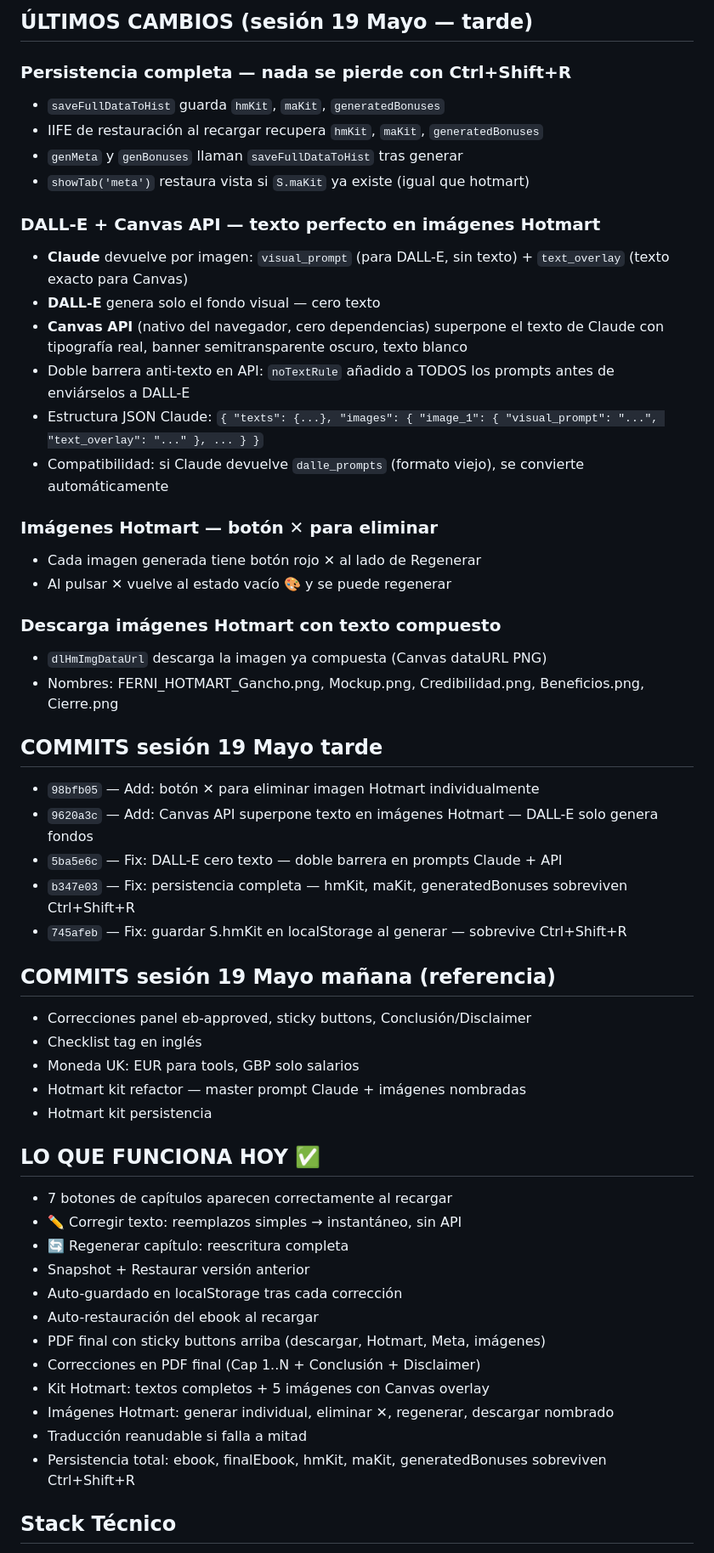
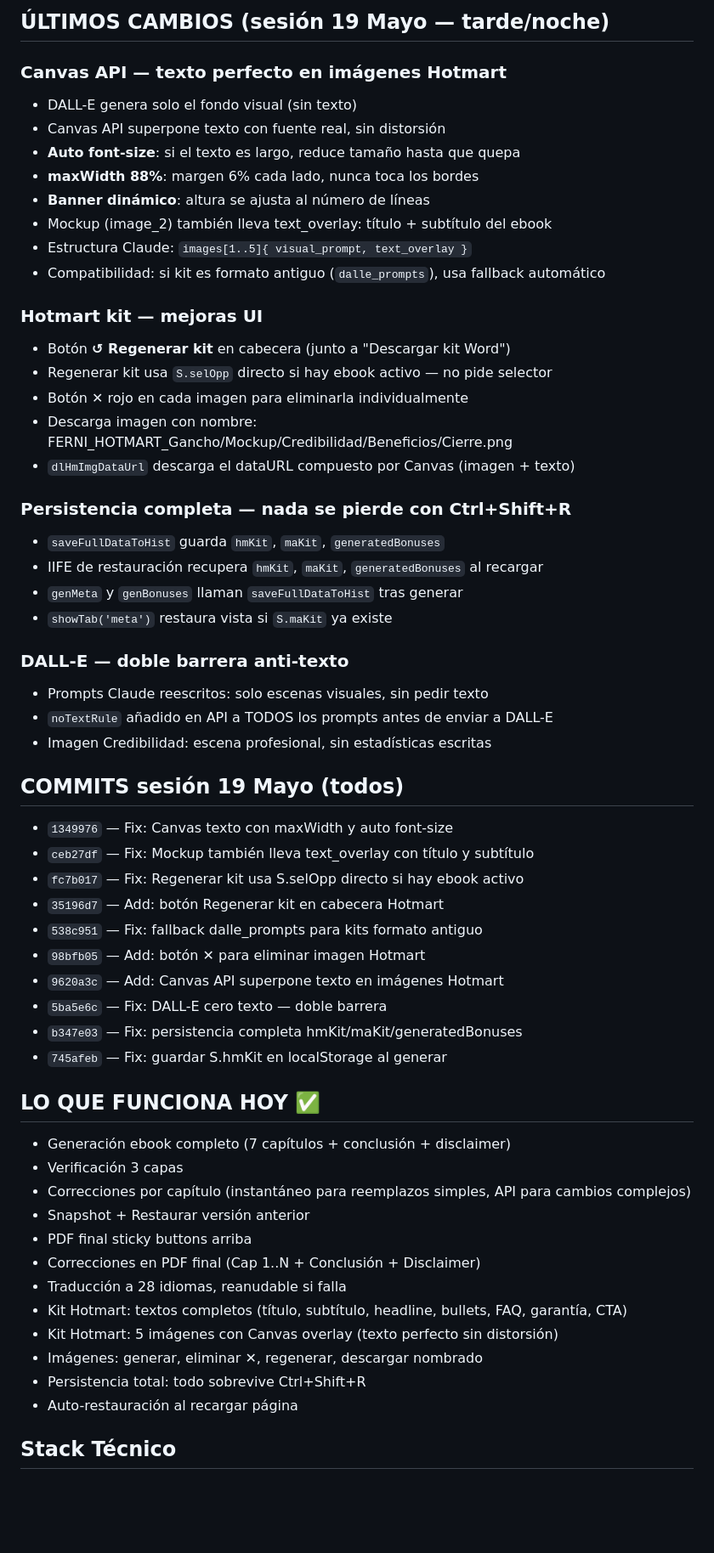
Before and after one commit to loreferfran/ferni-ai, a Markdown page: progress.md, the part around one of its changes. Shown at 85% size. Rendered like a GitHub page; blank space fills up the shorter version.

Commit message:
Update progress.md — respaldo sesión 19 Mayo noche

```diff
--- a/progress.md
+++ b/progress.md
@@ -2,55 +2,59 @@
 
-## ÚLTIMOS CAMBIOS (sesión 19 Mayo — tarde)
+## ÚLTIMOS CAMBIOS (sesión 19 Mayo — tarde/noche)
+
+### Canvas API — texto perfecto en imágenes Hotmart
+- DALL-E genera solo el fondo visual (sin texto)
+- Canvas API superpone texto con fuente real, sin distorsión
+- **Auto font-size**: si el texto es largo, reduce tamaño hasta que quepa
+- **maxWidth 88%**: margen 6% cada lado, nunca toca los bordes
+- **Banner dinámico**: altura se ajusta al número de líneas
+- Mockup (image_2) también lleva text_overlay: título + subtítulo del ebook
+- Estructura Claude: `images[1..5]{ visual_prompt, text_overlay }`
+- Compatibilidad: si kit es formato antiguo (`dalle_prompts`), usa fallback automático
+
+### Hotmart kit — mejoras UI
+- Botón **↺ Regenerar kit** en cabecera (junto a "Descargar kit Word")
+- Regenerar kit usa `S.selOpp` directo si hay ebook activo — no pide selector
+- Botón **✕** rojo en cada imagen para eliminarla individualmente
+- Descarga imagen con nombre: FERNI_HOTMART_Gancho/Mockup/Credibilidad/Beneficios/Cierre.png
+- `dlHmImgDataUrl` descarga el dataURL compuesto por Canvas (imagen + texto)
 
 ### Persistencia completa — nada se pierde con Ctrl+Shift+R
 - `saveFullDataToHist` guarda `hmKit`, `maKit`, `generatedBonuses`
-- IIFE de restauración al recargar recupera `hmKit`, `maKit`, `generatedBonuses`
+- IIFE de restauración recupera `hmKit`, `maKit`, `generatedBonuses` al recargar
 - `genMeta` y `genBonuses` llaman `saveFullDataToHist` tras generar
-- `showTab('meta')` restaura vista si `S.maKit` ya existe (igual que hotmart)
+- `showTab('meta')` restaura vista si `S.maKit` ya existe
 
-### DALL-E + Canvas API — texto perfecto en imágenes Hotmart
-- **Claude** devuelve por imagen: `visual_prompt` (para DALL-E, sin texto) + `text_overlay` (texto exacto para Canvas)
-- **DALL-E** genera solo el fondo visual — cero texto
-- **Canvas API** (nativo del navegador, cero dependencias) superpone el texto de Claude con tipografía real, banner semitransparente oscuro, texto blanco
-- Doble barrera anti-texto en API: `noTextRule` añadido a TODOS los prompts antes de enviárselos a DALL-E
-- Estructura JSON Claude: `{ "texts": {...}, "images": { "image_1": { "visual_prompt": "...", "text_overlay": "..." }, ... } }`
-- Compatibilidad: si Claude devuelve `dalle_prompts` (formato viejo), se convierte automáticamente
+### DALL-E — doble barrera anti-texto
+- Prompts Claude reescritos: solo escenas visuales, sin pedir texto
+- `noTextRule` añadido en API a TODOS los prompts antes de enviar a DALL-E
+- Imagen Credibilidad: escena profesional, sin estadísticas escritas
 
-### Imágenes Hotmart — botón ✕ para eliminar
-- Cada imagen generada tiene botón rojo ✕ al lado de Regenerar
-- Al pulsar ✕ vuelve al estado vacío 🎨 y se puede regenerar
-
-### Descarga imágenes Hotmart con texto compuesto
-- `dlHmImgDataUrl` descarga la imagen ya compuesta (Canvas dataURL PNG)
-- Nombres: FERNI_HOTMART_Gancho.png, Mockup.png, Credibilidad.png, Beneficios.png, Cierre.png
-
-## COMMITS sesión 19 Mayo tarde
-- `98bfb05` — Add: botón ✕ para eliminar imagen Hotmart individualmente
-- `9620a3c` — Add: Canvas API superpone texto en imágenes Hotmart — DALL-E solo genera fondos
-- `5ba5e6c` — Fix: DALL-E cero texto — doble barrera en prompts Claude + API
-- `b347e03` — Fix: persistencia completa — hmKit, maKit, generatedBonuses sobreviven Ctrl+Shift+R
-- `745afeb` — Fix: guardar S.hmKit en localStorage al generar — sobrevive Ctrl+Shift+R
-
-## COMMITS sesión 19 Mayo mañana (referencia)
-- Correcciones panel eb-approved, sticky buttons, Conclusión/Disclaimer
-- Checklist tag en inglés
-- Moneda UK: EUR para tools, GBP solo salarios
-- Hotmart kit refactor — master prompt Claude + imágenes nombradas
-- Hotmart kit persistencia
+## COMMITS sesión 19 Mayo (todos)
+- `1349976` — Fix: Canvas texto con maxWidth y auto font-size
+- `ceb27df` — Fix: Mockup también lleva text_overlay con título y subtítulo
+- `fc7b017` — Fix: Regenerar kit usa S.selOpp directo si hay ebook activo
+- `35196d7` — Add: botón Regenerar kit en cabecera Hotmart
+- `538c951` — Fix: fallback dalle_prompts para kits formato antiguo
+- `98bfb05` — Add: botón ✕ para eliminar imagen Hotmart
+- `9620a3c` — Add: Canvas API superpone texto en imágenes Hotmart
+- `5ba5e6c` — Fix: DALL-E cero texto — doble barrera
+- `b347e03` — Fix: persistencia completa hmKit/maKit/generatedBonuses
+- `745afeb` — Fix: guardar S.hmKit en localStorage al generar
 
 ## LO QUE FUNCIONA HOY ✅
-- 7 botones de capítulos aparecen correctamente al recargar
-- ✏️ Corregir texto: reemplazos simples → instantáneo, sin API
-- 🔄 Regenerar capítulo: reescritura completa
+- Generación ebook completo (7 capítulos + conclusión + disclaimer)
+- Verificación 3 capas
+- Correcciones por capítulo (instantáneo para reemplazos simples, API para cambios complejos)
 - Snapshot + Restaurar versión anterior
-- Auto-guardado en localStorage tras cada corrección
-- Auto-restauración del ebook al recargar
-- PDF final con sticky buttons arriba (descargar, Hotmart, Meta, imágenes)
+- PDF final sticky buttons arriba
 - Correcciones en PDF final (Cap 1..N + Conclusión + Disclaimer)
-- Kit Hotmart: textos completos + 5 imágenes con Canvas overlay
-- Imágenes Hotmart: generar individual, eliminar ✕, regenerar, descargar nombrado
-- Traducción reanudable si falla a mitad
-- Persistencia total: ebook, finalEbook, hmKit, maKit, generatedBonuses sobreviven Ctrl+Shift+R
+- Traducción a 28 idiomas, reanudable si falla
+- Kit Hotmart: textos completos (título, subtítulo, headline, bullets, FAQ, garantía, CTA)
+- Kit Hotmart: 5 imágenes con Canvas overlay (texto perfecto sin distorsión)
+- Imágenes: generar, eliminar ✕, regenerar, descargar nombrado
+- Persistencia total: todo sobrevive Ctrl+Shift+R
+- Auto-restauración al recargar página
 
 ## Stack Técnico
 - **Frontend**: public/index.html (vanilla JS, sin framework)
```
Also changed, not shown: other parts of progress.md (+25 -40 lines).
